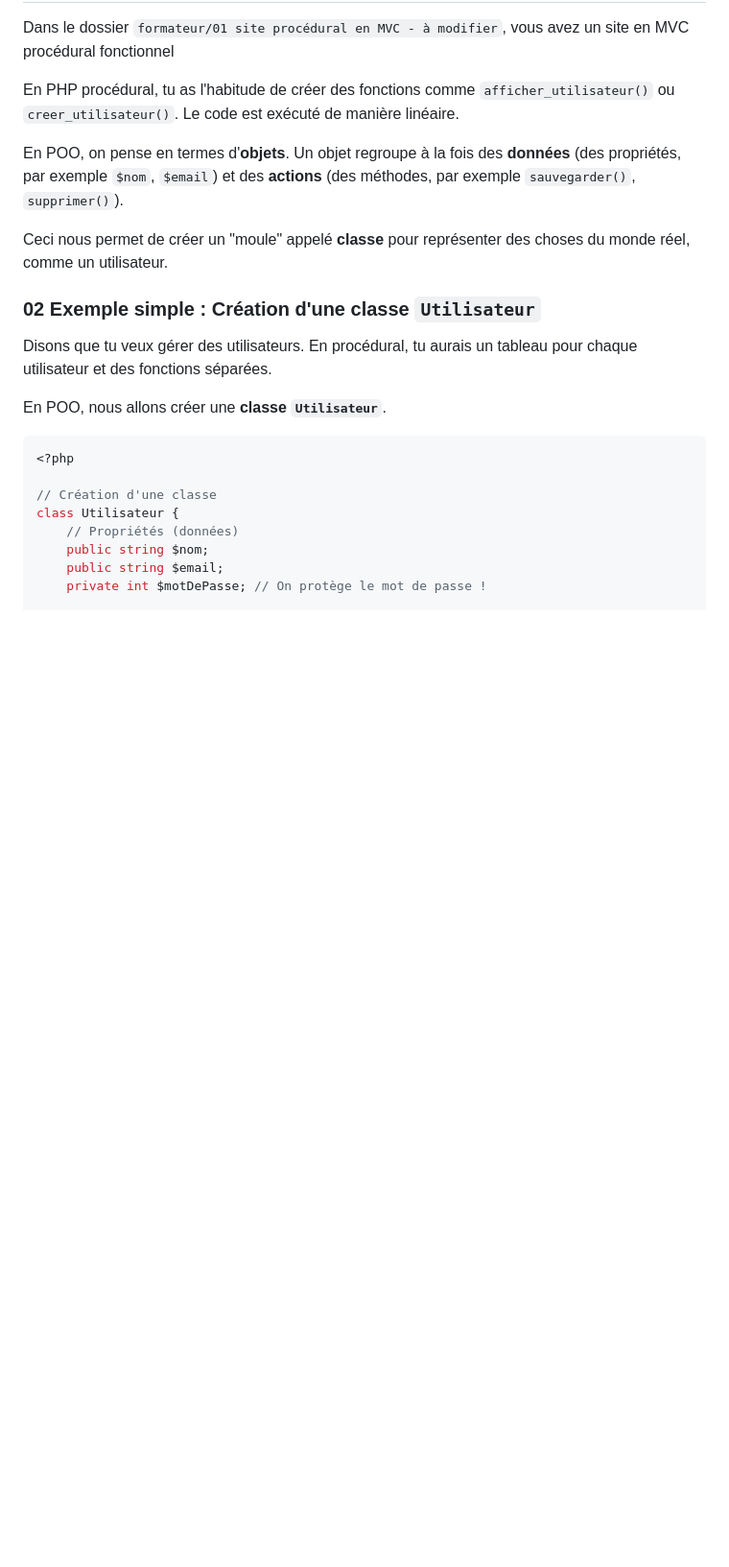
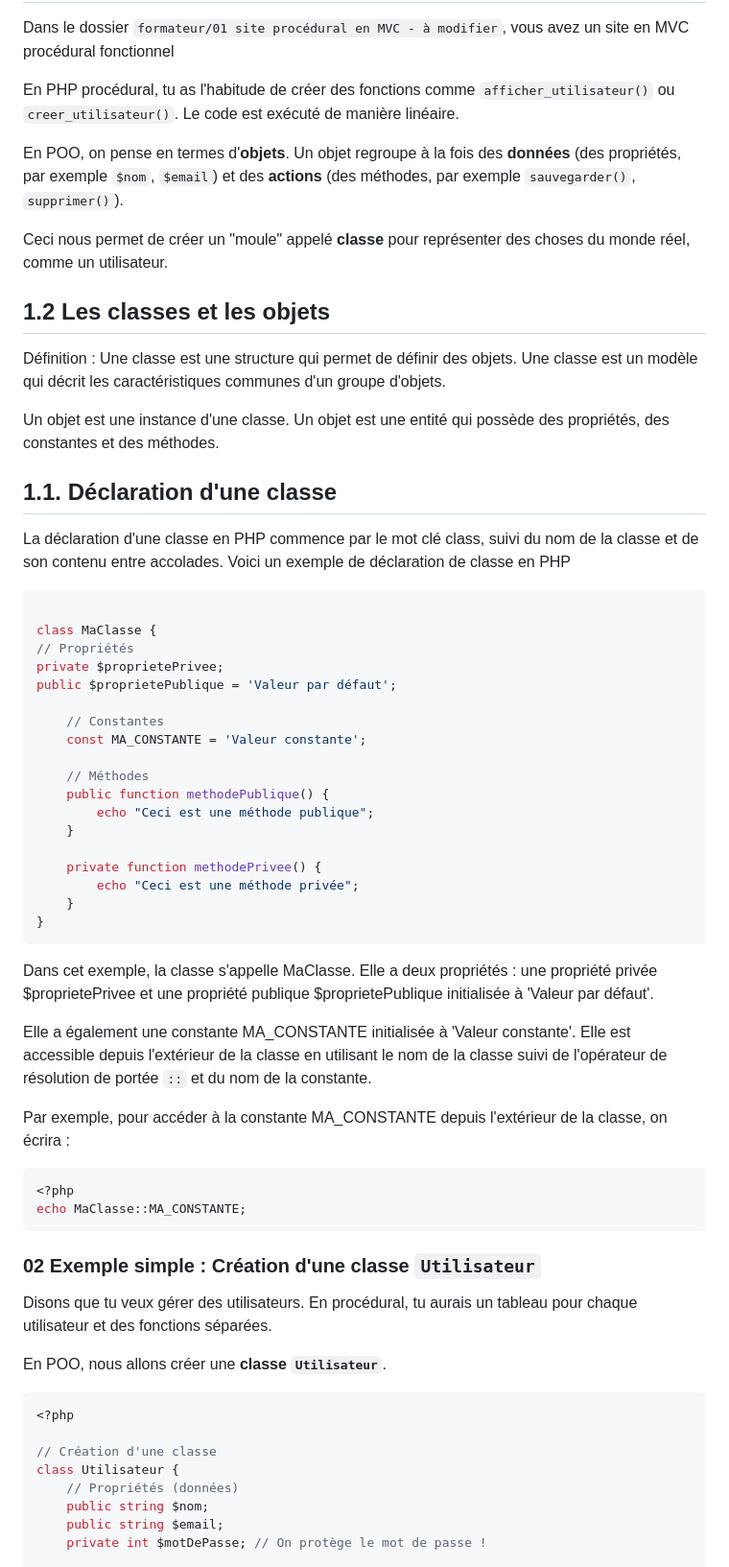
Before and after one commit to redasnkrs/PHP8-OO, a Markdown page: README.md, the part around the change printed below. Shown: that part at 96% size. GitHub-like rendering; blank space fills up the shorter version.

Commit message:
02 exmples

````diff
--- a/README.md
+++ b/README.md
@@ -33,6 +33,44 @@ En PHP procédural, tu as l'habitude de créer des fonctions comme `afficher_uti
 En POO, on pense en termes d'**objets**. Un objet regroupe à la fois des **données** (des propriétés, par exemple `$nom`, `$email`) et des **actions** (des méthodes, par exemple `sauvegarder()`, `supprimer()`).
 
 Ceci nous permet de créer un "moule" appelé **classe** pour représenter des choses du monde réel, comme un utilisateur.
+## 1.2 Les classes et les objets
+   Définition : Une classe est une structure qui permet de définir des objets. Une classe est un modèle qui décrit les caractéristiques communes d'un groupe d'objets.
+
+Un objet est une instance d'une classe. Un objet est une entité qui possède des propriétés, des constantes et des méthodes.
+
+## 1.1. Déclaration d'une classe
+La déclaration d'une classe en PHP commence par le mot clé class, suivi du nom de la classe et de son contenu entre accolades. Voici un exemple de déclaration de classe en PHP
+
+```php
+
+class MaClasse {
+// Propriétés
+private $proprietePrivee;
+public $proprietePublique = 'Valeur par défaut';
+
+    // Constantes
+    const MA_CONSTANTE = 'Valeur constante';
+
+    // Méthodes
+    public function methodePublique() {
+        echo "Ceci est une méthode publique";
+    }
+
+    private function methodePrivee() {
+        echo "Ceci est une méthode privée";
+    }
+}
+```
+Dans cet exemple, la classe s'appelle MaClasse. Elle a deux propriétés : une propriété privée $proprietePrivee et une propriété publique $proprietePublique initialisée à 'Valeur par défaut'.
+
+Elle a également une constante MA_CONSTANTE initialisée à 'Valeur constante'. Elle est accessible depuis l'extérieur de la classe en utilisant le nom de la classe suivi de l'opérateur de résolution de portée `::` et du nom de la constante.
+
+Par exemple, pour accéder à la constante MA_CONSTANTE depuis l'extérieur de la classe, on écrira :
+
+```php
+<?php
+echo MaClasse::MA_CONSTANTE;
+```
 
 ### 02 Exemple simple : Création d'une classe `Utilisateur`
 
````
Also changed, not shown: other parts of README.md (+1 -0 lines).
